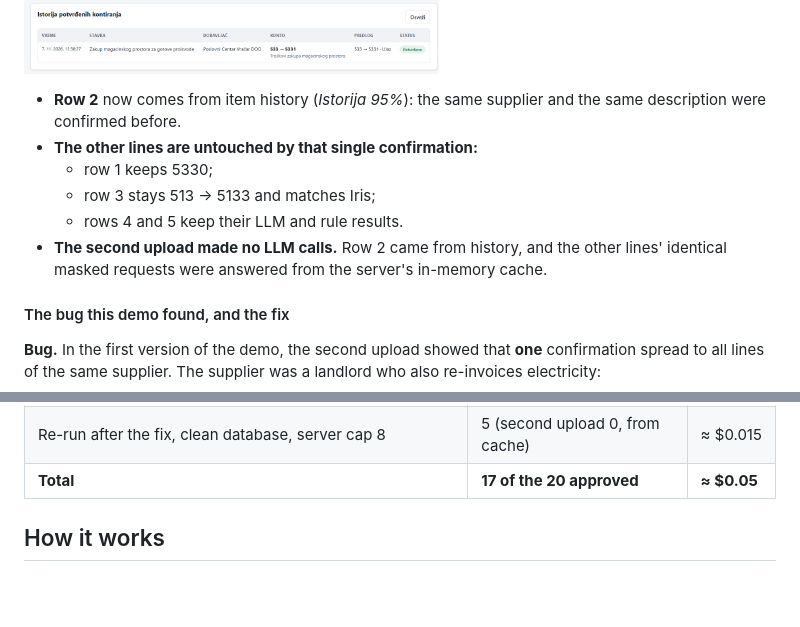
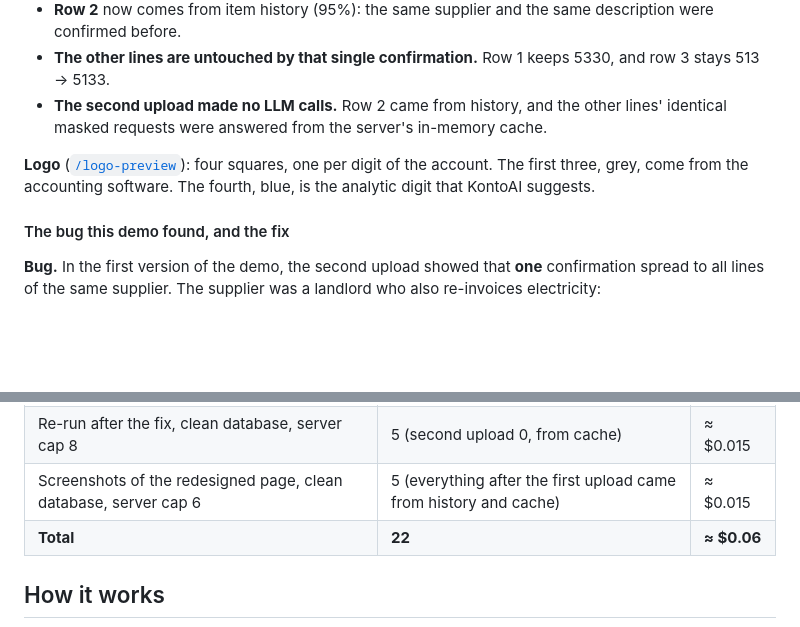
Before and after one commit to cupinaa/kontoai, a Markdown page: README.md, 2 parts joined by grey strips. Rendered like a GitHub page; pictures changed too: docs/screenshots/02_drugo_ubacivanje.png; blank space fills up the shorter version.

```diff
--- a/README.md
+++ b/README.md
@@ -44,12 +50,11 @@ These are real runs with Gemini (`gemini-3.6-flash`) through the web page, on 20
 
 ![Second upload](docs/screenshots/02_drugo_ubacivanje.png)
 
-- **Row 2** now comes from item history (*Istorija 95%*): the same supplier and the same description were confirmed before.
-- **The other lines are untouched by that single confirmation:**
-  - row 1 keeps 5330;
-  - row 3 stays 513 → 5133 and matches Iris;
-  - rows 4 and 5 keep their LLM and rule results.
+- **Row 2** now comes from item history (95%): the same supplier and the same description were confirmed before.
+- **The other lines are untouched by that single confirmation.** Row 1 keeps 5330, and row 3 stays 513 → 5133.
 - **The second upload made no LLM calls.** Row 2 came from history, and the other lines' identical masked requests were answered from the server's in-memory cache.
+
+**Logo** ([`/logo-preview`](app/static/logo-preview.html)): four squares, one per digit of the account. The first three, grey, come from the accounting software. The fourth, blue, is the analytic digit that KontoAI suggests.
 
 #### The bug this demo found, and the fix
 
@@ -74,7 +79,8 @@ A test replays the demo exactly: `test_demo_replay_sample_06_learning_without_sp
 |---|---|---|
 | First version, before the fix: the in-app browser plus two headless uploads | 12 | ≈ $0.033 |
 | Re-run after the fix, clean database, server cap 8 | 5 (second upload 0, from cache) | ≈ $0.015 |
-| **Total** | **17 of the 20 approved** | **≈ $0.05** |
+| Screenshots of the redesigned page, clean database, server cap 6 | 5 (everything after the first upload came from history and cache) | ≈ $0.015 |
+| **Total** | **22** | **≈ $0.06** |
 
 ## How it works
 
```
Also changed, not shown: other parts of README.md (+11 -5 lines), docs/screenshots/01_prvo_ubacivanje.png, 2 other files.
